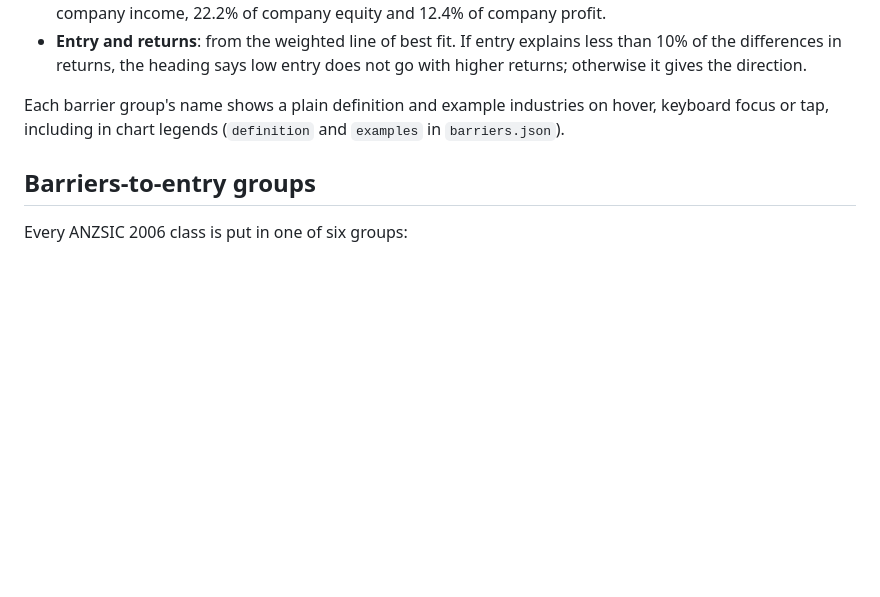
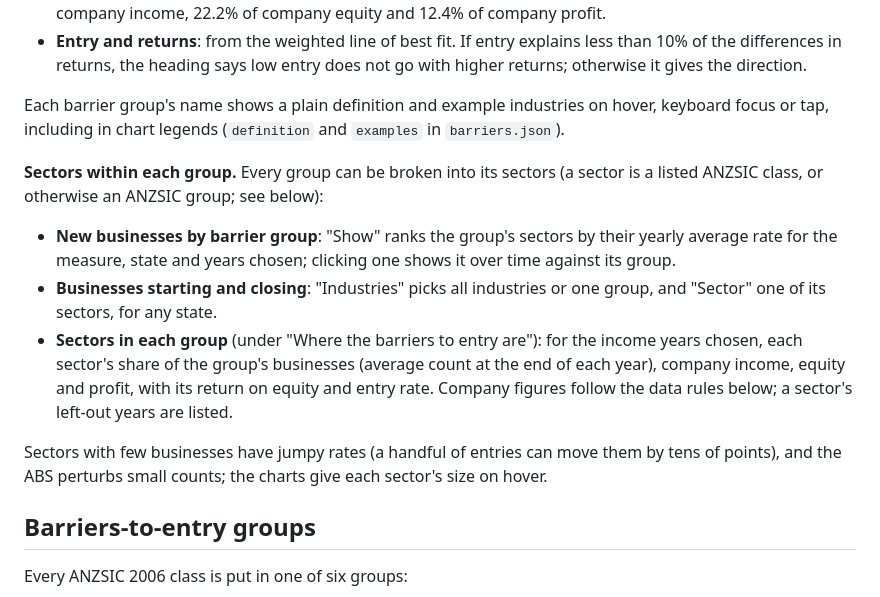
Before and after one commit to jabthebeer/Competition-in-Australia-analysis, a Markdown page: docs/methods_competition_charts.md, the part around the change. Drawn GitHub-style; blank space fills up the shorter version.

Commit message:
Document the sector breakdowns (E-91, methods note)
Co-Authored-By: Claude Opus 5.5 <noreply@anthropic.com>
Claude-Session: https://claude.ai/code/session_01BEUAMheakApMPEDatCRURv

```diff
--- a/docs/methods_competition_charts.md
+++ b/docs/methods_competition_charts.md
@@ -51,6 +51,13 @@ The page runs: concentration; business entry by barrier group and for all indust
 - **Entry and returns**: from the weighted line of best fit. If entry explains less than 10% of the differences in returns, the heading says low entry does not go with higher returns; otherwise it gives the direction.
 
 Each barrier group's name shows a plain definition and example industries on hover, keyboard focus or tap, including in chart legends (`definition` and `examples` in `barriers.json`).
+
+**Sectors within each group.** Every group can be broken into its sectors (a sector is a listed ANZSIC class, or otherwise an ANZSIC group; see below):
+- **New businesses by barrier group**: "Show" ranks the group's sectors by their yearly average rate for the measure, state and years chosen; clicking one shows it over time against its group.
+- **Businesses starting and closing**: "Industries" picks all industries or one group, and "Sector" one of its sectors, for any state.
+- **Sectors in each group** (under "Where the barriers to entry are"): for the income years chosen, each sector's share of the group's businesses (average count at the end of each year), company income, equity and profit, with its return on equity and entry rate. Company figures follow the data rules below; a sector's left-out years are listed.
+
+Sectors with few businesses have jumpy rates (a handful of entries can move them by tens of points), and the ABS perturbs small counts; the charts give each sector's size on hover.
 
 ## Barriers-to-entry groups
 
```
Also changed, not shown: alicia/DECISIONS.md (+1 -0 lines).
